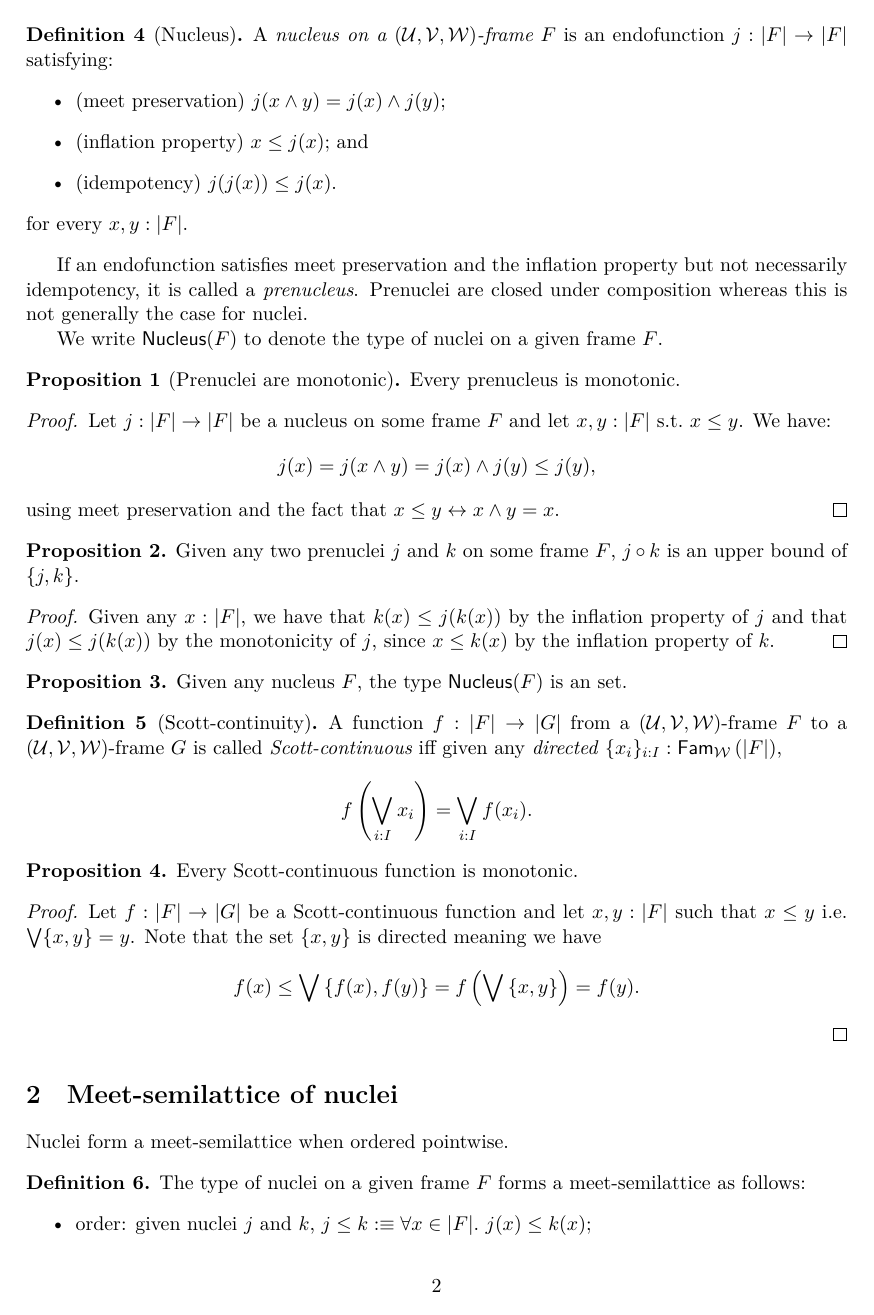
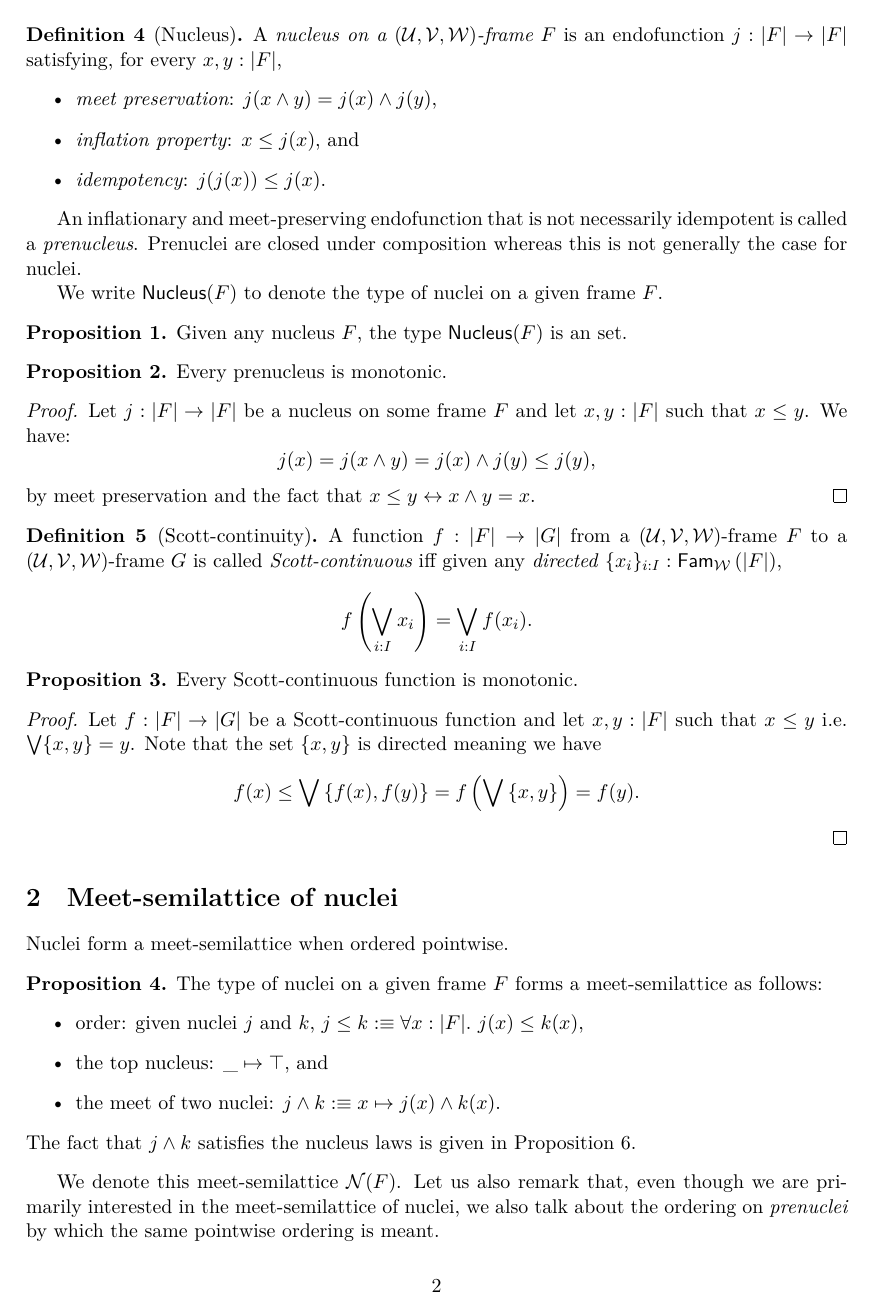
Before and after one commit to ayberkt/patch-frame, a LaTeX paper (patch-frame-note.tex): page 2 of 7. Compiled offline with XeLaTeX.

Commit message:
Round of minor improvements and notational fixes

```diff
--- a/patch-frame-note.tex
+++ b/patch-frame-note.tex
@@ -118,45 +118,35 @@ corresponding to frame $F$.
 
 \begin{defn}[Nucleus]
   A \define{nucleus on a $(\UU, \VV, \WW)$-frame} $F$ is an endofunction $j : | F | \rightarrow | F |$
-  satisfying:
+  satisfying, for every $x, y : | F |$,
   \begin{itemize}
-    \item (meet preservation) $j(x \wedge y) = j(x) \wedge j(y)$;
-    \item (inflation property) $x \le j(x)$; and
-    \item (idempotency) $j(j(x)) \le j(x)$.
+    \item \emph{meet preservation}: $j(x \wedge y) = j(x) \wedge j(y)$,
+    \item \emph{inflation property}: $x \le j(x)$, and
+    \item \emph{idempotency}: $j(j(x)) \le j(x)$.
   \end{itemize}
-  for every $x, y : | F |$.
 \end{defn}
 
-If an endofunction satisfies meet preservation and the inflation property but not necessarily
-idempotency, it is called a \define{prenucleus}. Prenuclei are closed under composition whereas this
-is not generally the case for nuclei.
+An inflationary and meet-preserving endofunction that is not necessarily idempotent is called a
+\define{prenucleus}. Prenuclei are closed under composition whereas this is not generally the case
+for nuclei.
 
 We write $\mathsf{Nucleus}(F)$ to denote the type of nuclei on a given frame $F$.
 
-\begin{prop}[Prenuclei are monotonic]\label{prop:nuclei-mono}
+\begin{prop}
+  Given any nucleus $F$, the type $\mathsf{Nucleus}(F)$ is an set.
+\end{prop}
+
+\begin{prop}\label{prop:nuclei-mono}
   Every prenucleus is monotonic.
 \end{prop}
 \begin{proof}
-  Let $j : | F | \rightarrow | F |$ be a nucleus on some frame $F$ and let $x, y : | F |$
-  s.t.\ $x \le y$.
+  Let $j : | F | \rightarrow | F |$ be a nucleus on some frame $F$ and let $x, y : | F |$ such that $x \le y$.
   We have:
   \begin{equation*}
     j(x) = j (x \wedge y) = j(x) \wedge j(y) \le j(y),
   \end{equation*}
-  using meet preservation and the fact that $x \le y \leftrightarrow x \wedge y = x$.
+  by meet preservation and the fact that $x \le y \leftrightarrow x \wedge y = x$.
 \end{proof}
-
-\begin{prop}\label{prop:nucl-lemma-1}
-  Given any two prenuclei $j$ and $k$ on some frame $F$, $j \circ k$ is an upper bound of $\{ j, k \}$.
-\end{prop}
-\begin{proof}
-  Given any $x : | F |$, we have that $k(x) \le j(k(x))$ by the inflation property of $j$ and that
-  $j(x) \le j(k(x))$ by the monotonicity of $j$, since $x \le k(x)$ by the inflation property of $k$.
-\end{proof}
-
-\begin{prop}
-  Given any nucleus $F$, the type $\mathsf{Nucleus}(F)$ is an set.
-\end{prop}
 
 \begin{defn}[Scott-continuity]
   A function $f : | F | \rightarrow | G | $ from a $(\UU, \VV, \WW)$-frame $F$ to a $(\UU, \VV, \WW)$-frame
@@ -182,14 +172,16 @@ We write $\mathsf{Nucleus}(F)$ to denote the type of nuclei on a given frame $F$
 
 Nuclei form a meet-semilattice when ordered pointwise.
 
-\begin{defn}\label{defn:nuclei-semilattice}
+\begin{prop}\label{defn:nuclei-semilattice}
   The type of nuclei on a given frame $F$ forms a meet-semilattice as follows:
   \begin{itemize}
-    \item order: given nuclei $j$ and $k$, $j \le k :\equiv \forall x \in | F |.\ j(x) \le k(x)$;
-    \item top nucleus: $\_ \mapsto \top_F$; and
-    \item meet of two nucleus: $j \wedge k :\equiv x \mapsto j(x) \wedge_F k(x)$.
+    \item order: given nuclei $j$ and $k$, $j \le k :\equiv \forall x : | F |.\ j(x) \le k(x)$,
+    \item the top nucleus: $\_ \mapsto \top$, and
+    \item the meet of two nuclei: $j \wedge k :\equiv x \mapsto j(x) \wedge k(x)$.
   \end{itemize}
   The fact that $j \wedge k$ satisfies the nucleus laws is given in Proposition~\ref{prop:nuclei-meet}.
-\end{defn}
+\end{prop}
 
-We denote this $\mathcal{N}(F)$.
+We denote this meet-semilattice $\mathcal{N}(F)$. Let us also remark that, even though we are
+primarily interested in the meet-semilattice of nuclei, we also talk about the ordering on
+\emph{prenuclei} by which the same pointwise ordering is meant.
@@ -196,2 +196,3 @@ We denote this $\mathcal{N}(F)$.
 
 \begin{prop}\label{prop:nuclei-meet}
+  Given two nuclei $j$ and $k$ on some frame $F$, the function $j \wedge k \is x \mapsto j(x) \wedge k(x)$ is a
```
Also changed, not shown: patch-frame-note.tex (48 more changed lines).
